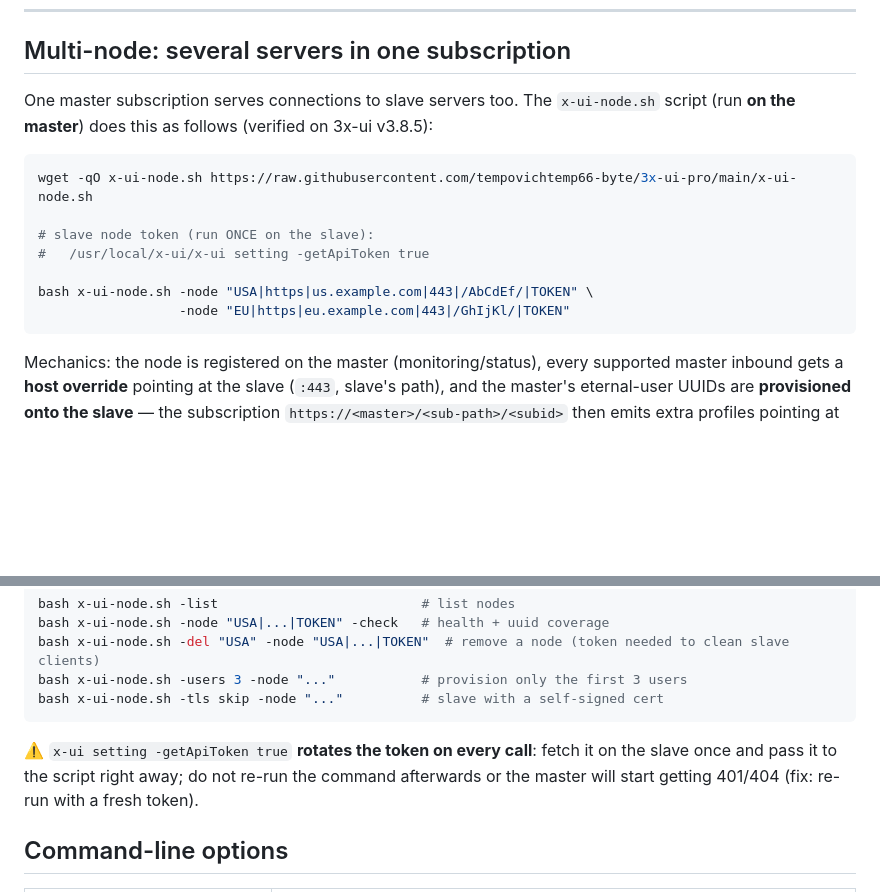
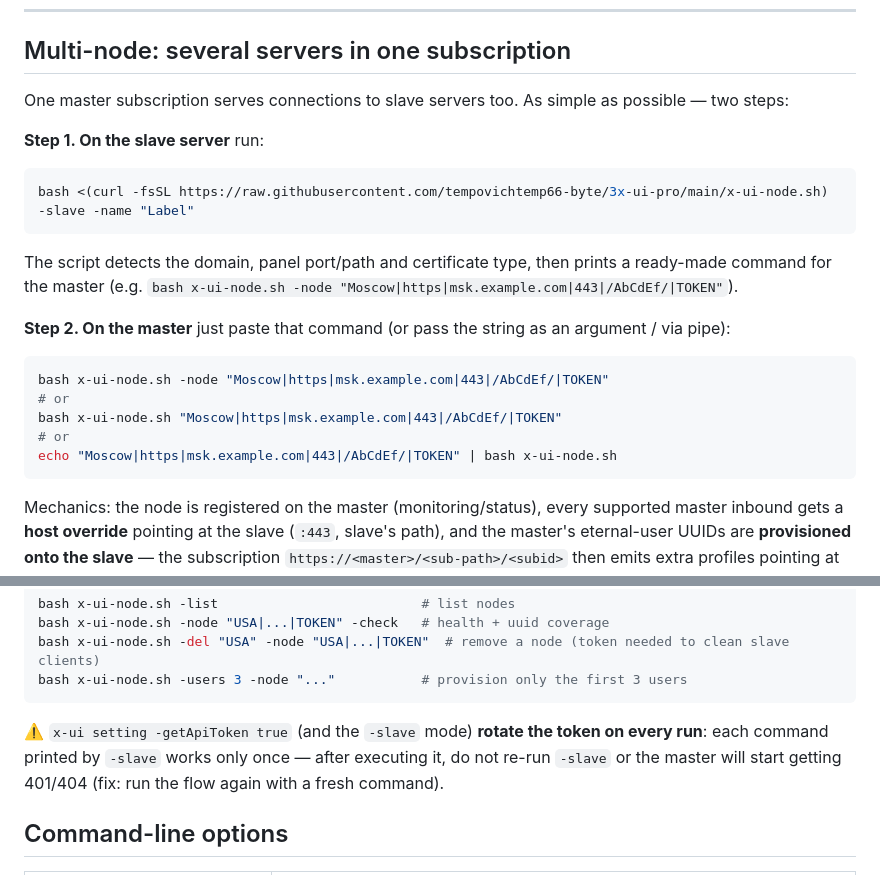
Before and after one commit to tempovichtemp66-byte/3x-ui-pro, a Markdown page: README_EN.md, 2 parts joined by grey strips. GitHub-like rendering; blank space fills up the shorter version.

````diff
--- a/README_EN.md
+++ b/README_EN.md
@@ -170,16 +170,24 @@ subscription** to get the full profile.
 
 ## Multi-node: several servers in one subscription
 
-One master subscription serves connections to slave servers too. The `x-ui-node.sh` script (run **on the master**) does this as follows (verified on 3x-ui v3.8.5):
+One master subscription serves connections to slave servers too. As simple as possible — two steps:
+
+**Step 1. On the slave server** run:
 
 ```bash
-wget -qO x-ui-node.sh https://raw.githubusercontent.com/tempovichtemp66-byte/3x-ui-pro/main/x-ui-node.sh
+bash <(curl -fsSL https://raw.githubusercontent.com/tempovichtemp66-byte/3x-ui-pro/main/x-ui-node.sh) -slave -name "Label"
+```
 
-# slave node token (run ONCE on the slave):
-#   /usr/local/x-ui/x-ui setting -getApiToken true
+The script detects the domain, panel port/path and certificate type, then prints a ready-made command for the master (e.g. `bash x-ui-node.sh -node "Moscow|https|msk.example.com|443|/AbCdEf/|TOKEN"`).
 
-bash x-ui-node.sh -node "USA|https|us.example.com|443|/AbCdEf/|TOKEN" \
-                  -node "EU|https|eu.example.com|443|/GhIjKl/|TOKEN"
+**Step 2. On the master** just paste that command (or pass the string as an argument / via pipe):
+
+```bash
+bash x-ui-node.sh -node "Moscow|https|msk.example.com|443|/AbCdEf/|TOKEN"
+# or
+bash x-ui-node.sh "Moscow|https|msk.example.com|443|/AbCdEf/|TOKEN"
+# or
+echo "Moscow|https|msk.example.com|443|/AbCdEf/|TOKEN" | bash x-ui-node.sh
 ```
 
 Mechanics: the node is registered on the master (monitoring/status), every supported master inbound gets a **host override** pointing at the slave (`:443`, slave's path), and the master's eternal-user UUIDs are **provisioned onto the slave** — the subscription `https://<master>/<sub-path>/<subid>` then emits extra profiles pointing at the node addresses. Works for `vless/trojan/vmess` over `ws/httpupgrade/xhttp`. Not covered (cannot be bridged this way): REALITY (server keys), gRPC (serviceName), kcp/tuic/hysteria/shadowsocks (own auth), wireguard/amneziawg, mtproto.
@@ -191,10 +199,9 @@ bash x-ui-node.sh -list                          # list nodes
 bash x-ui-node.sh -node "USA|...|TOKEN" -check   # health + uuid coverage
 bash x-ui-node.sh -del "USA" -node "USA|...|TOKEN"  # remove a node (token needed to clean slave clients)
 bash x-ui-node.sh -users 3 -node "..."           # provision only the first 3 users
-bash x-ui-node.sh -tls skip -node "..."          # slave with a self-signed cert
 ```
 
-⚠️ `x-ui setting -getApiToken true` **rotates the token on every call**: fetch it on the slave once and pass it to the script right away; do not re-run the command afterwards or the master will start getting 401/404 (fix: re-run with a fresh token).
+⚠️ `x-ui setting -getApiToken true` (and the `-slave` mode) **rotate the token on every run**: each command printed by `-slave` works only once — after executing it, do not re-run `-slave` or the master will start getting 401/404 (fix: run the flow again with a fresh command).
 
 ## Command-line options
 
````
Also changed, not shown: README.md (+15 -8 lines).
